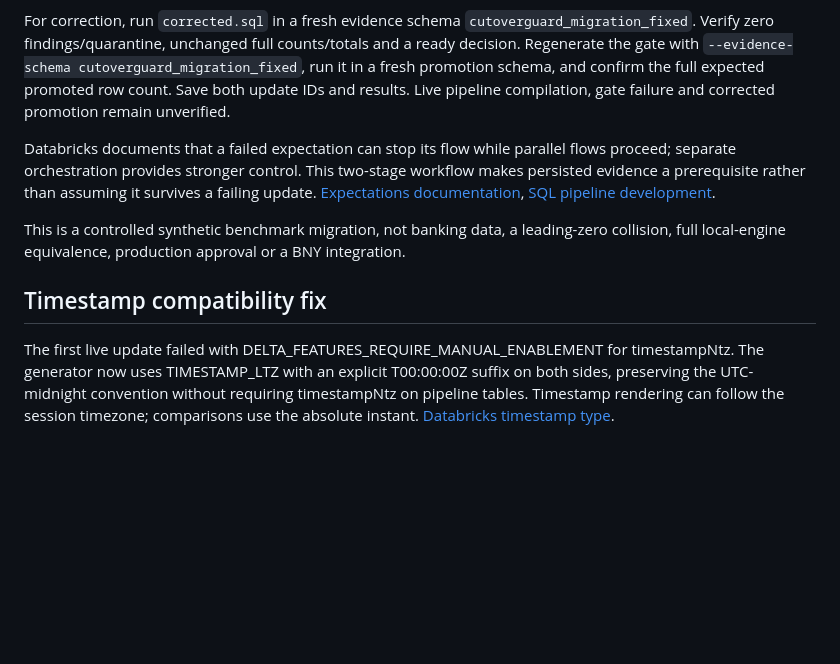
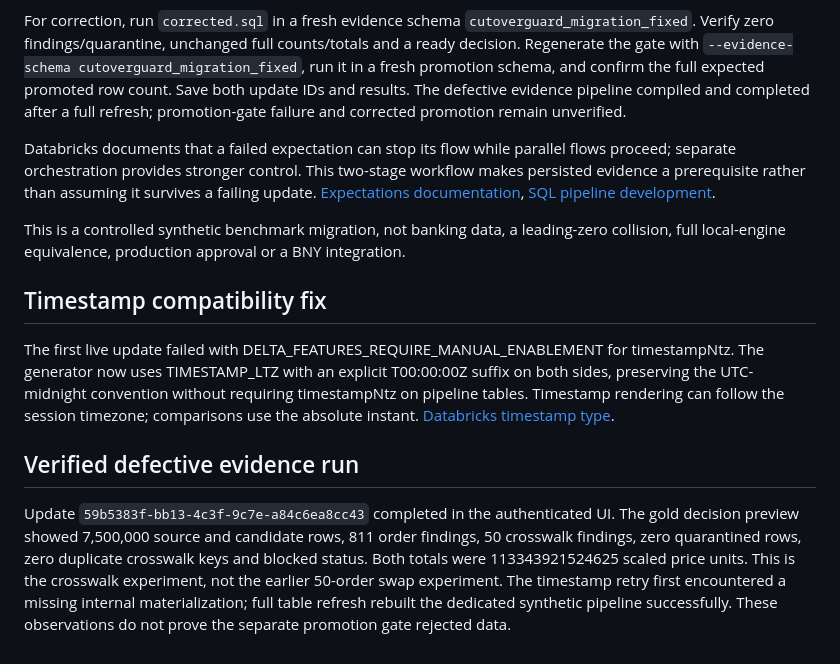
Before and after one commit to abdutlgz/CutoverGuard, a Markdown page: docs/tpch-dashboard-and-gate.md, the part around the change. GitHub-like rendering; blank space fills up the shorter version.

Commit message:
Record completed crosswalk evidence pipeline and blocked decision

```diff
--- a/docs/tpch-dashboard-and-gate.md
+++ b/docs/tpch-dashboard-and-gate.md
@@ -83,7 +83,7 @@ For correction, run `corrected.sql` in a fresh evidence schema
 counts/totals and a ready decision. Regenerate the gate with
 `--evidence-schema cutoverguard_migration_fixed`, run it in a fresh promotion schema,
 and confirm the full expected promoted row count. Save both update IDs and results.
-Live pipeline compilation, gate failure and corrected promotion remain unverified.
+The defective evidence pipeline compiled and completed after a full refresh; promotion-gate failure and corrected promotion remain unverified.
 
 Databricks documents that a failed expectation can stop its flow while parallel
 flows proceed; separate orchestration provides stronger control. This two-stage
@@ -101,3 +101,13 @@ The generator now uses TIMESTAMP_LTZ with an explicit T00:00:00Z suffix on both
 preserving the UTC-midnight convention without requiring timestampNtz on pipeline tables.
 Timestamp rendering can follow the session timezone; comparisons use the absolute instant.
 [Databricks timestamp type](https://docs.databricks.com/aws/en/sql/language-manual/data-types/timestamp-type).
+
+## Verified defective evidence run
+
+Update `59b5383f-bb13-4c3f-9c7e-a84c6ea8cc43` completed in the authenticated UI.
+The gold decision preview showed 7,500,000 source and candidate rows, 811 order findings,
+50 crosswalk findings, zero quarantined rows, zero duplicate crosswalk keys and blocked status.
+Both totals were 113343921524625 scaled price units. This is the crosswalk experiment,
+not the earlier 50-order swap experiment. The timestamp retry first encountered a missing
+internal materialization; full table refresh rebuilt the dedicated synthetic pipeline successfully.
+These observations do not prove the separate promotion gate rejected data.
```
